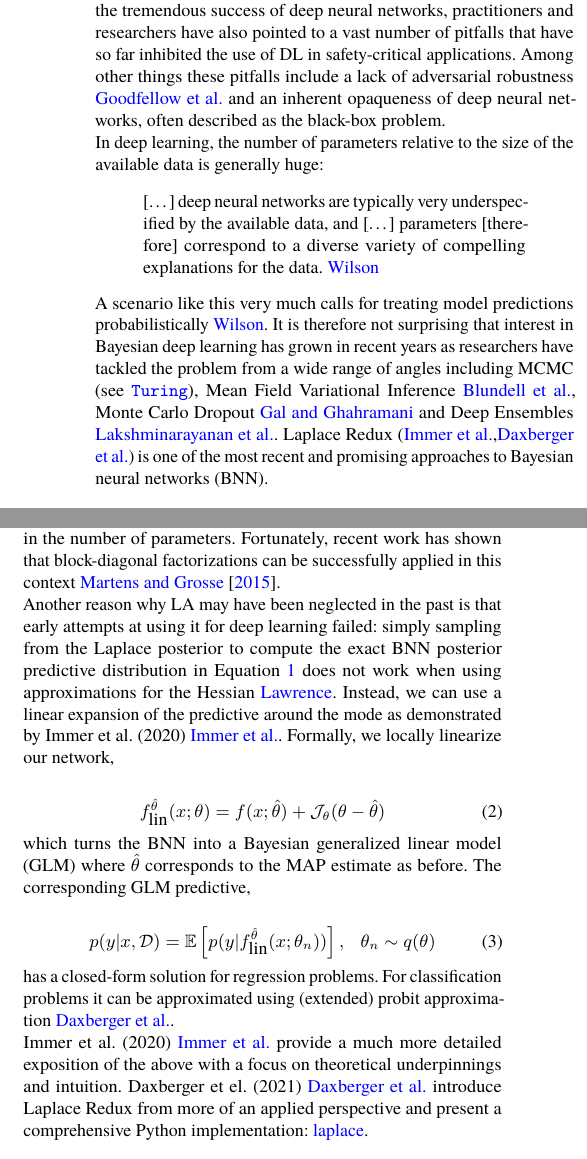
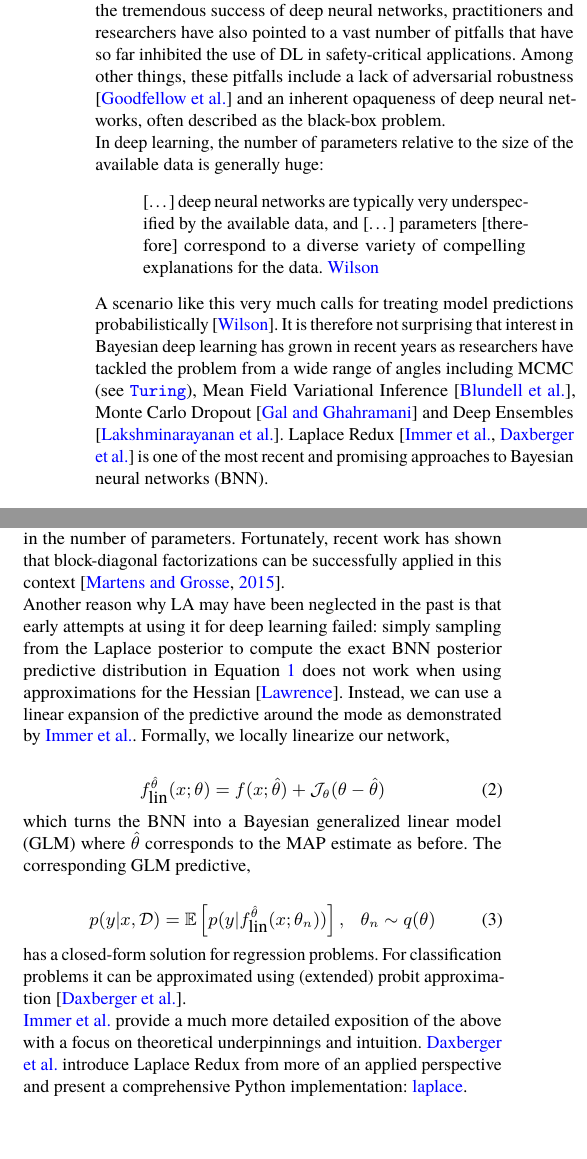
Before and after one commit to JuliaTrustworthyAI/LaplaceRedux.jl, a LaTeX document (paper/src/paper.tex): two parts of the columns of page 1 of 2, joined at a grey line, cut so that both start at the same text. Compiled offline with pdfLaTeX.

Commit message:
no clue how to do this

```diff
--- a/paper/src/paper.tex
+++ b/paper/src/paper.tex
@@ -221,8 +221,8 @@ dominating subdisciplines of Artificial Intelligence. Despite the
 tremendous success of deep neural networks, practitioners and
 researchers have also pointed to a vast number of pitfalls that have so
 far inhibited the use of DL in safety-critical applications. Among other
-things these pitfalls include a lack of adversarial robustness
-\cite{goodfellow2014explaining} and an inherent opaqueness of deep
+things, these pitfalls include a lack of adversarial robustness
+\citep{goodfellow2014explaining} and an inherent opaqueness of deep
 neural networks, often described as the black-box problem.
 
 In deep learning, the number of parameters relative to the size of the
@@ -232,19 +232,19 @@ available data is generally huge:
 {[}\ldots{]} deep neural networks are typically very underspecified by
 the available data, and {[}\ldots{]} parameters {[}therefore{]}
 correspond to a diverse variety of compelling explanations for the data.
-\cite{wilson2020case}
+\citet{wilson2020case}
 \end{quote}
 
 A scenario like this very much calls for treating model predictions
-probabilistically \cite{wilson2020case}. It is therefore not surprising
+probabilistically \citep{wilson2020case}. It is therefore not surprising
 that interest in Bayesian deep learning has grown in recent years as
 researchers have tackled the problem from a wide range of angles
 including MCMC (see
 \href{https://turing.ml/dev/tutorials/03-bayesian-neural-network/}{\texttt{Turing}}),
-Mean Field Variational Inference \cite{blundell2015weight}, Monte Carlo
-Dropout \cite{gal2016dropout} and Deep Ensembles
-\cite{lakshminarayanan2016simple}. Laplace Redux
-(\cite{immer2020improving},\cite{daxberger2021laplace}) is one of the
+Mean Field Variational Inference \citep{blundell2015weight}, Monte Carlo
+Dropout \citep{gal2016dropout} and Deep Ensembles
+\citep{lakshminarayanan2016simple}. Laplace Redux
+\citep[\citet{daxberger2021laplace}]{immer2020improving} is one of the
 most recent and promising approaches to Bayesian neural networks (BNN).
 
 \hypertarget{sec-body}{%
@@ -284,16 +284,16 @@ computation is prohibitive. One can rely on linearized approximations of
 the Hessian, but those still scale quadratically in the number of
 parameters. Fortunately, recent work has shown that block-diagonal
 factorizations can be successfully applied in this context
-\cite{martens2015optimizing}.
+\citep{martens2015optimizing}.
 
 Another reason why LA may have been neglected in the past is that early
 attempts at using it for deep learning failed: simply sampling from the
 Laplace posterior to compute the exact BNN posterior predictive
 distribution in Equation~\ref{eq-bma} does not work when using
-approximations for the Hessian \cite{lawrence2001variational}. Instead,
+approximations for the Hessian \citep{lawrence2001variational}. Instead,
 we can use a linear expansion of the predictive around the mode as
-demonstrated by Immer et al.~(2020) \cite{immer2020improving}. Formally,
-we locally linearize our network,
+demonstrated by \citet{immer2020improving}. Formally, we locally
+linearize our network,
 
 \begin{equation}\protect\hypertarget{eq-glm}{}{
 f^{\hat{\theta}}_{\mbox{lin}}(x;\theta)=f(x;\hat{\theta}) + \mathcal{J}_{\theta}(\theta-\hat{\theta})
@@ -309,12 +309,11 @@ p(y|x,\mathcal{D}) = \mathbb{E} \left[ p(y|f^{\hat{\theta}}_{\mbox{lin}}(x;\thet
 
 has a closed-form solution for regression problems. For classification
 problems it can be approximated using (extended) probit approximation
-\cite{daxberger2021laplace}.
+\citep{daxberger2021laplace}.
 
-Immer et al.~(2020) \cite{immer2020improving} provide a much more
-detailed exposition of the above with a focus on theoretical
-underpinnings and intuition. Daxberger et el. (2021)
-\cite{daxberger2021laplace} introduce Laplace Redux from more of an
+\citet{immer2020improving} provide a much more detailed exposition of
+the above with a focus on theoretical underpinnings and intuition.
+\citet{daxberger2021laplace} introduce Laplace Redux from more of an
 applied perspective and present a comprehensive Python implementation:
 \href{https://aleximmer.github.io/Laplace/}{laplace}.
 
```
Also changed, not shown: paper/src/_metadata.yml (added, +1 -0 lines), paper/paper.pdf, paper/src/paper.pdf, paper/src/q_paper.pdf (added), paper/src/paper.tex (4 more changed lines), 5 other files.
